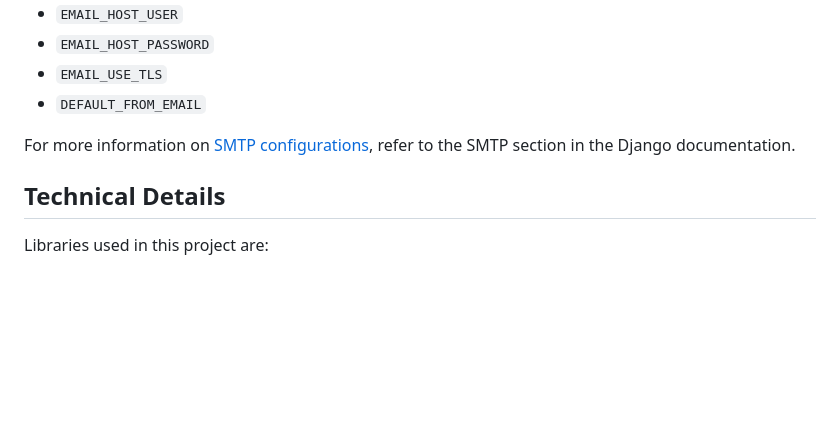
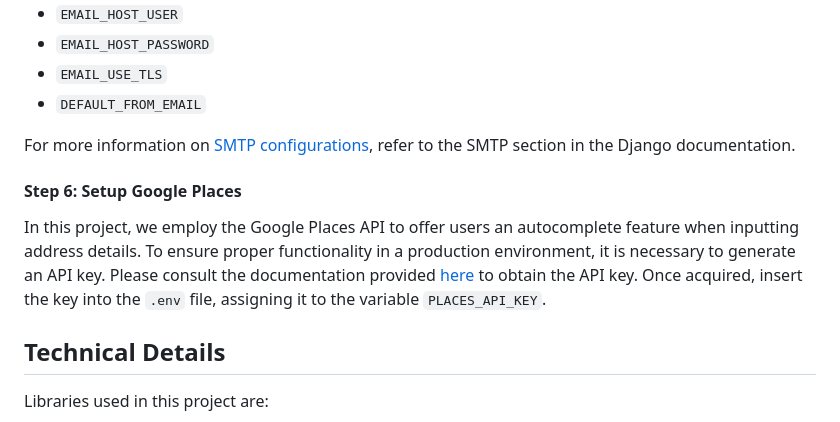
Before and after one commit to udit-001/pizzashop, a Markdown page: README.md, the part around the change. GitHub-like rendering; blank space fills up the shorter version.

Commit message:
update readme with Google Places section

```diff
--- a/README.md
+++ b/README.md
@@ -126,6 +126,9 @@ Alternatively, if you prefer to use a different SMTP Provider, simply configure
 
 For more information on [SMTP configurations](https://docs.djangoproject.com/en/dev/topics/email/#smtp-backend), refer to the SMTP section in the Django documentation.
 
+#### Step 6: Setup Google Places
+In this project, we employ the Google Places API to offer users an autocomplete feature when inputting address details. To ensure proper functionality in a production environment, it is necessary to generate an API key. Please consult the documentation provided [here](https://developers.google.com/maps/documentation/places/web-service/get-api-key) to obtain the API key. Once acquired, insert the key into the `.env` file, assigning it to the variable `PLACES_API_KEY`.
+
 ## Technical Details
 Libraries used in this project are:
 
```
